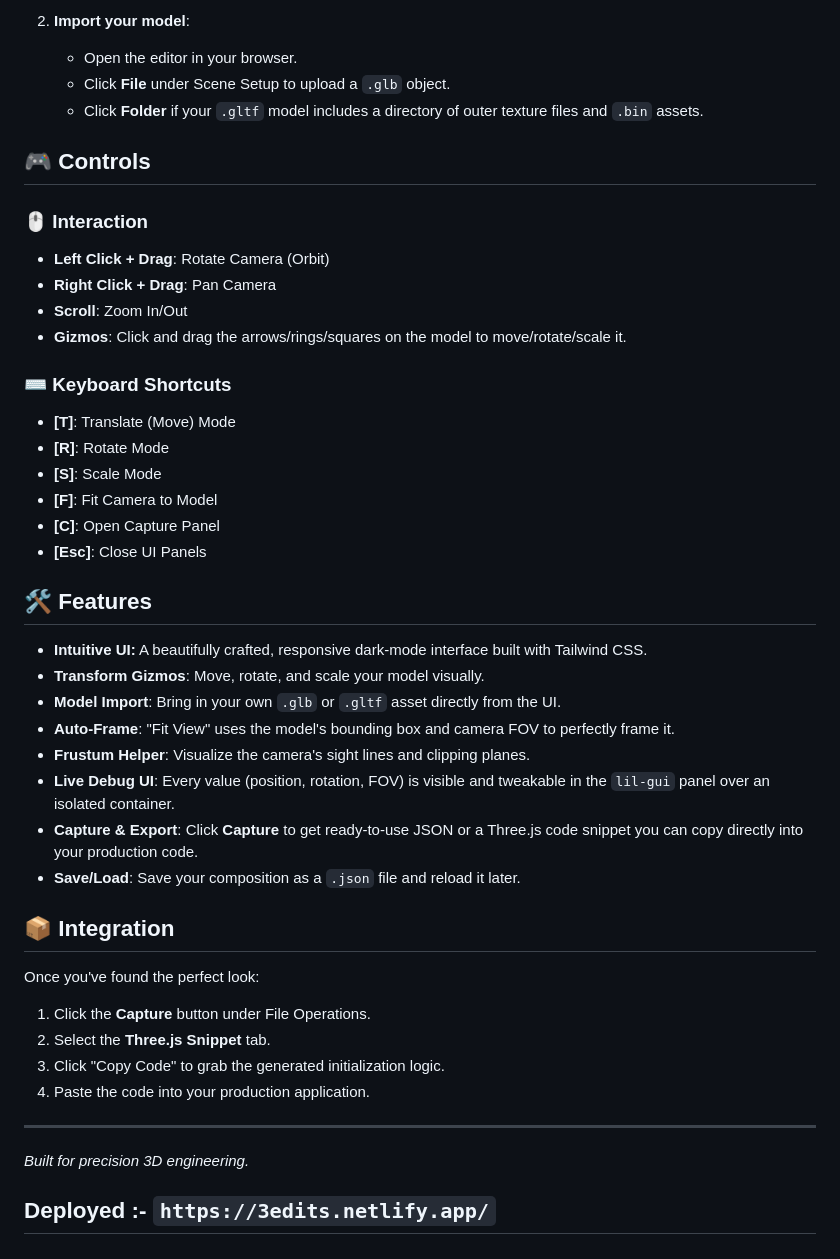
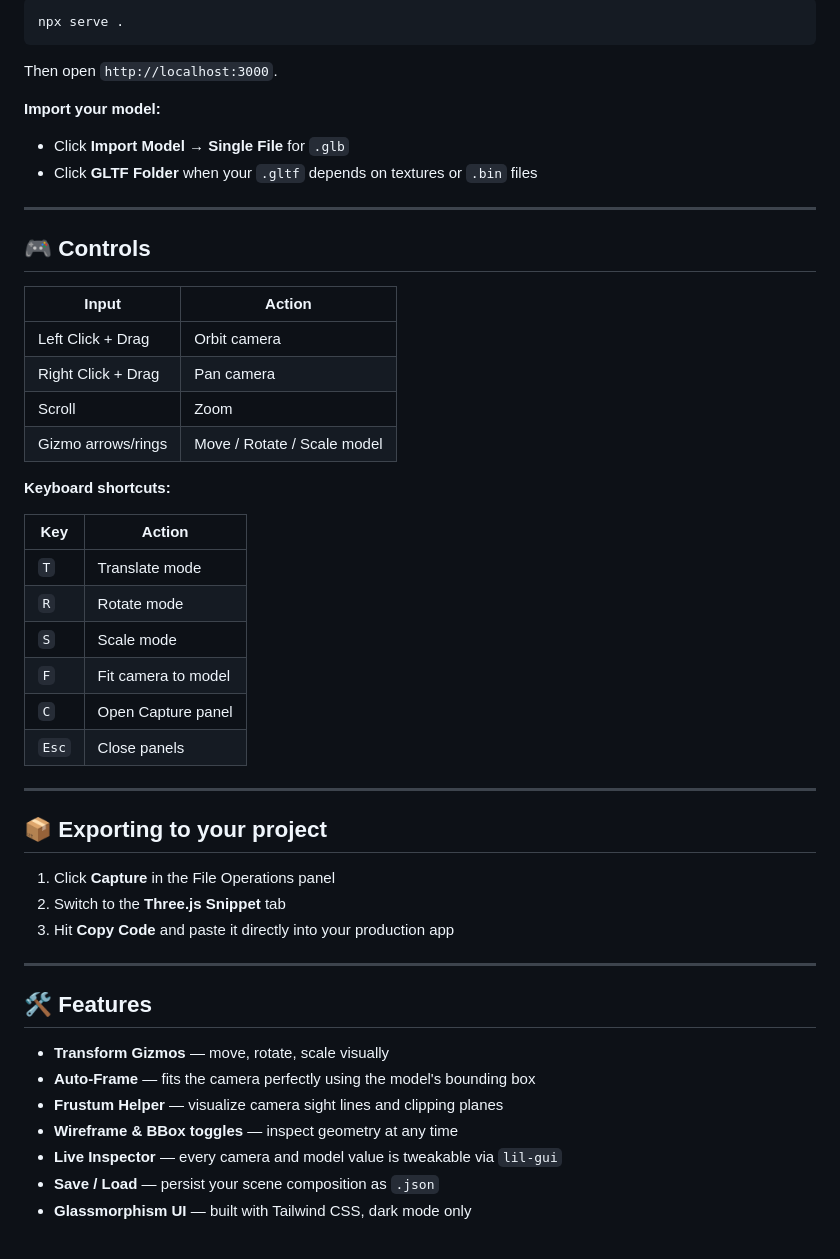
Before and after one commit to pranjal2410719/3D-editor, a Markdown page: README.md, the part around the change printed below. Drawn GitHub-style.

````diff
--- a/README.md
+++ b/README.md
@@ -23,44 +54,52 @@ npx surge ./ --domain your-threejs-editor.surge.sh
 
-2. **Import your model**:
-   - Open the editor in your browser.
-   - Click **File** under Scene Setup to upload a `.glb` object.
-   - Click **Folder** if your `.gltf` model includes a directory of outer texture files and `.bin` assets.
+```bash
+npx serve .
+```
+
+Then open `http://localhost:3000`.
+
+**Import your model:**
+- Click **Import Model** → **Single File** for `.glb`
+- Click **GLTF Folder** when your `.gltf` depends on textures or `.bin` files
+
+---
 
 ## 🎮 Controls
 
-### 🖱 Interaction
-- **Left Click + Drag**: Rotate Camera (Orbit)
-- **Right Click + Drag**: Pan Camera
-- **Scroll**: Zoom In/Out
-- **Gizmos**: Click and drag the arrows/rings/squares on the model to move/rotate/scale it.
+| Input | Action |
+|---|---|
+| Left Click + Drag | Orbit camera |
+| Right Click + Drag | Pan camera |
+| Scroll | Zoom |
+| Gizmo arrows/rings | Move / Rotate / Scale model |
 
-### ⌨ Keyboard Shortcuts
-- **[T]**: Translate (Move) Mode
-- **[R]**: Rotate Mode
-- **[S]**: Scale Mode
-- **[F]**: Fit Camera to Model
-- **[C]**: Open Capture Panel
-- **[Esc]**: Close UI Panels
+**Keyboard shortcuts:**
+
+| Key | Action |
+|---|---|
+| `T` | Translate mode |
+| `R` | Rotate mode |
+| `S` | Scale mode |
+| `F` | Fit camera to model |
+| `C` | Open Capture panel |
+| `Esc` | Close panels |
+
+---
+
+## 📦 Exporting to your project
+
+1. Click **Capture** in the File Operations panel
+2. Switch to the **Three.js Snippet** tab
+3. Hit **Copy Code** and paste it directly into your production app
+
+---
 
 ## 🛠 Features
 
-- **Intuitive UI:** A beautifully crafted, responsive dark-mode interface built with Tailwind CSS.
-- **Transform Gizmos**: Move, rotate, and scale your model visually.
-- **Model Import**: Bring in your own `.glb` or `.gltf` asset directly from the UI.
-- **Auto-Frame**: "Fit View" uses the model's bounding box and camera FOV to perfectly frame it.
-- **Frustum Helper**: Visualize the camera's sight lines and clipping planes.
-- **Live Debug UI**: Every value (position, rotation, FOV) is visible and tweakable in the `lil-gui` panel over an isolated container.
-- **Capture & Export**: Click **Capture** to get ready-to-use JSON or a Three.js code snippet you can copy directly into your production code.
-- **Save/Load**: Save your composition as a `.json` file and reload it later.
-
-## 📦 Integration
-
-Once you've found the perfect look:
-1. Click the **Capture** button under File Operations.
-2. Select the **Three.js Snippet** tab.
-3. Click "Copy Code" to grab the generated initialization logic.
-4. Paste the code into your production application.
-
----
-*Built for precision 3D engineering.*
-## Deployed :- `https://3edits.netlify.app/`
+- **Transform Gizmos** — move, rotate, scale visually
+- **Auto-Frame** — fits the camera perfectly using the model's bounding box
+- **Frustum Helper** — visualize camera sight lines and clipping planes
+- **Wireframe & BBox toggles** — inspect geometry at any time
+- **Live Inspector** — every camera and model value is tweakable via `lil-gui`
+- **Save / Load** — persist your scene composition as `.json`
+- **Glassmorphism UI** — built with Tailwind CSS, dark mode only
````
Also changed, not shown: other parts of README.md (+46 -15 lines), assets/Screenshot from 2026-03-27 22-12-17.png (added), assets/Screenshot from 2026-03-27 23-17-41.png (added), 1 other file.
